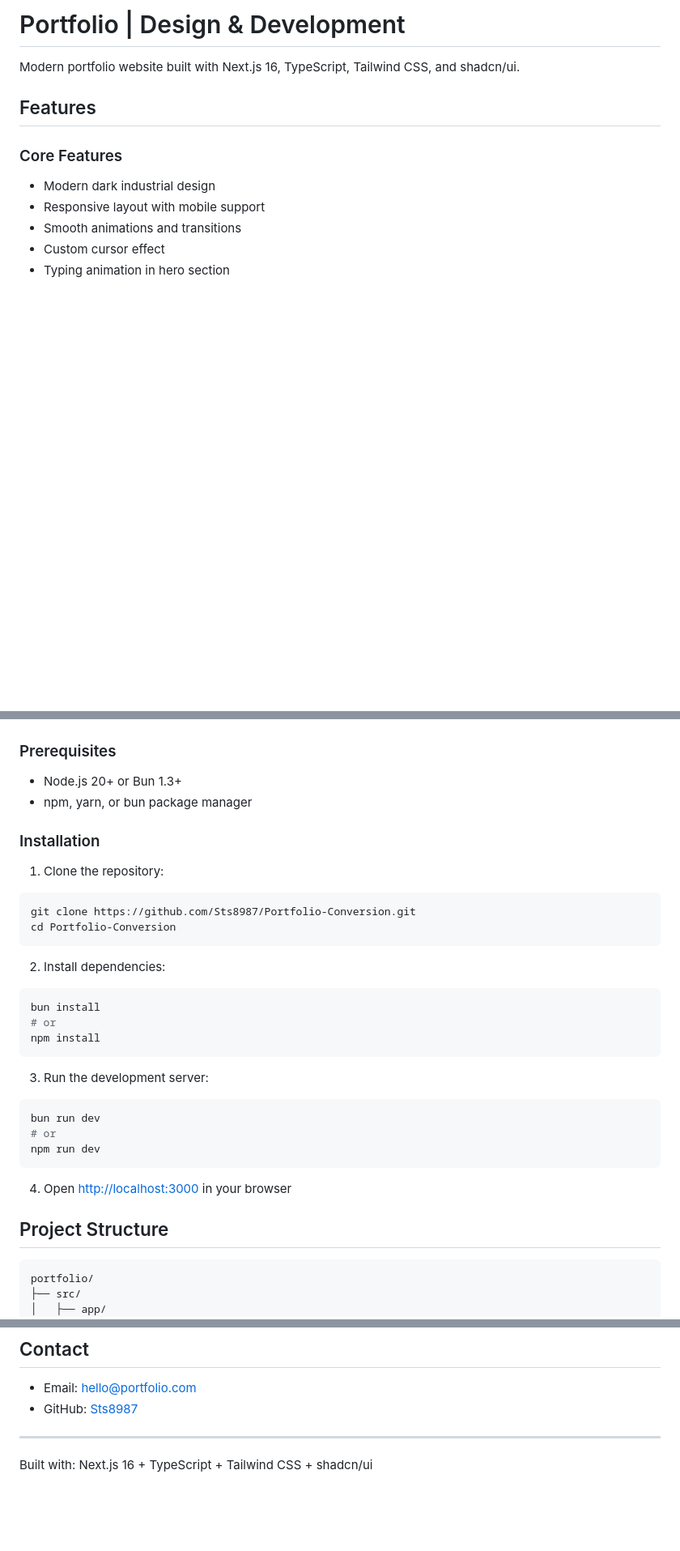
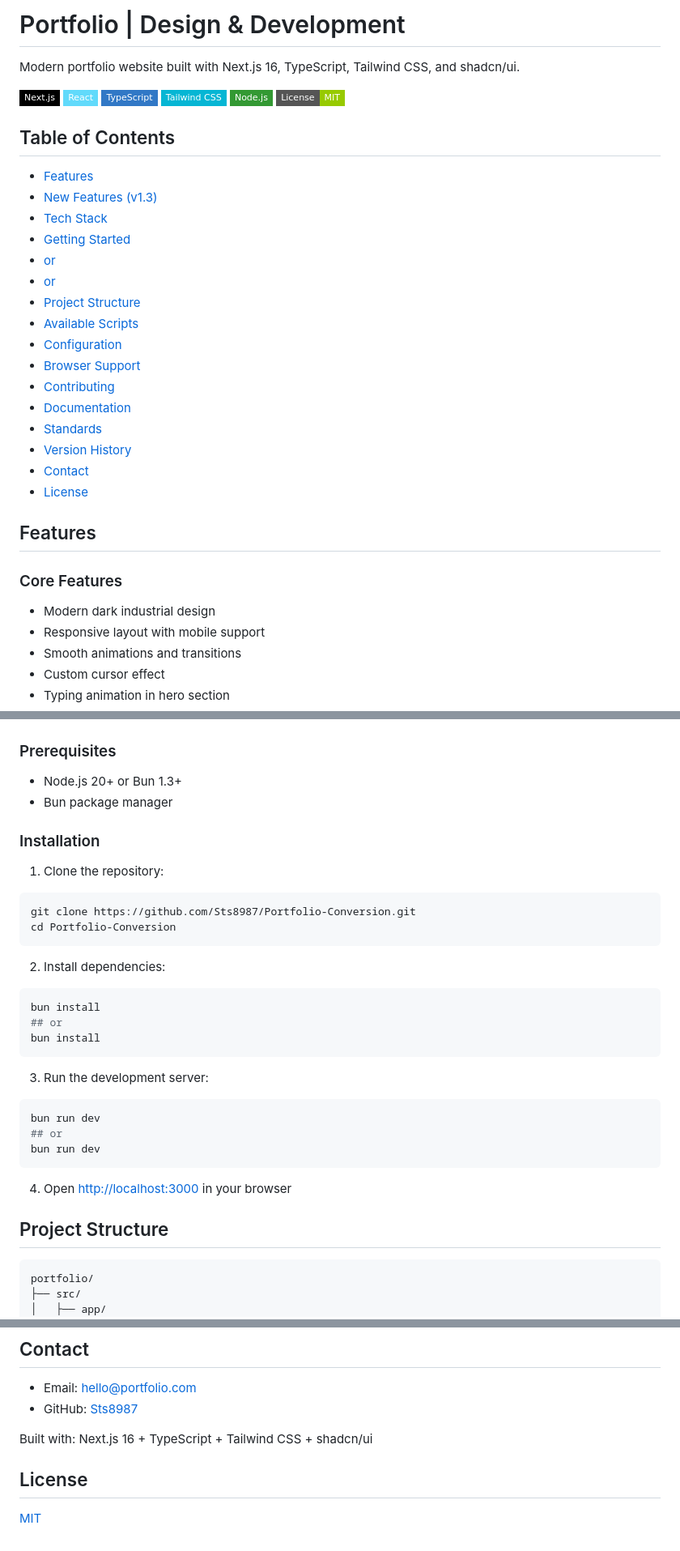
Before and after one commit to stsgs1980/Portfolio-Conversion, a Markdown page: README.md, 3 parts joined by grey strips. Shown at 81% size. Rendered like a GitHub page; badges without logos; blank space fills up the shorter version.

Commit message:
README: align with STD-DOC-004 v3.0

````diff
--- a/README.md
+++ b/README.md
@@ -1,6 +1,34 @@
 # Portfolio | Design & Development
 
 Modern portfolio website built with Next.js 16, TypeScript, Tailwind CSS, and shadcn/ui.
+
+
+[![Next.js](https://img.shields.io/badge/Next.js-black?style=flat-square)](https://nextjs.org)
+[![React](https://img.shields.io/badge/React-61DAFB?style=flat-square)](https://react.dev)
+[![TypeScript](https://img.shields.io/badge/TypeScript-3178C6?style=flat-square)](https://www.typescriptlang.org)
+[![Tailwind_CSS](https://img.shields.io/badge/Tailwind_CSS-06B6D4?style=flat-square)](https://tailwindcss.com)
+[![Node.js](https://img.shields.io/badge/Node.js-339933?style=flat-square)](https://nodejs.org)
+[![License: MIT](https://img.shields.io/badge/License-MIT-green?style=flat-square)](LICENSE)
+
+
+## Table of Contents
+
+- [Features](#features)
+- [New Features (v1.3)](#new-features-v13)
+- [Tech Stack](#tech-stack)
+- [Getting Started](#getting-started)
+- [or](#or)
+- [or](#or)
+- [Project Structure](#project-structure)
+- [Available Scripts](#available-scripts)
+- [Configuration](#configuration)
+- [Browser Support](#browser-support)
+- [Contributing](#contributing)
+- [Documentation](#documentation)
+- [Standards](#standards)
+- [Version History](#version-history)
+- [Contact](#contact)
+- [License](#license)
 
 ## Features
 
@@ -109,7 +137,7 @@ Modern portfolio website built with Next.js 16, TypeScript, Tailwind CSS, and sh
 ### Prerequisites
 
 - Node.js 20+ or Bun 1.3+
-- npm, yarn, or bun package manager
+- Bun package manager
 
 ### Installation
 
@@ -124,23 +152,23 @@ cd Portfolio-Conversion
 
 ```bash
 bun install
-# or
-npm install
+## or
+bun install
 ```
 
 3. Run the development server:
 
 ```bash
 bun run dev
-# or
-npm run dev
+## or
+bun run dev
 ```
 
 4. Open [http://localhost:3000](http://localhost:3000) in your browser
 
 ## Project Structure
 
-```
+```bash
 portfolio/
 ├── src/
 │   ├── app/
@@ -280,6 +308,9 @@ This project follows:
 - Email: hello@portfolio.com
 - GitHub: [Sts8987](https://github.com/Sts8987)
 
----
 
 Built with: Next.js 16 + TypeScript + Tailwind CSS + shadcn/ui
+
+## License
+
+[MIT](LICENSE)
````
